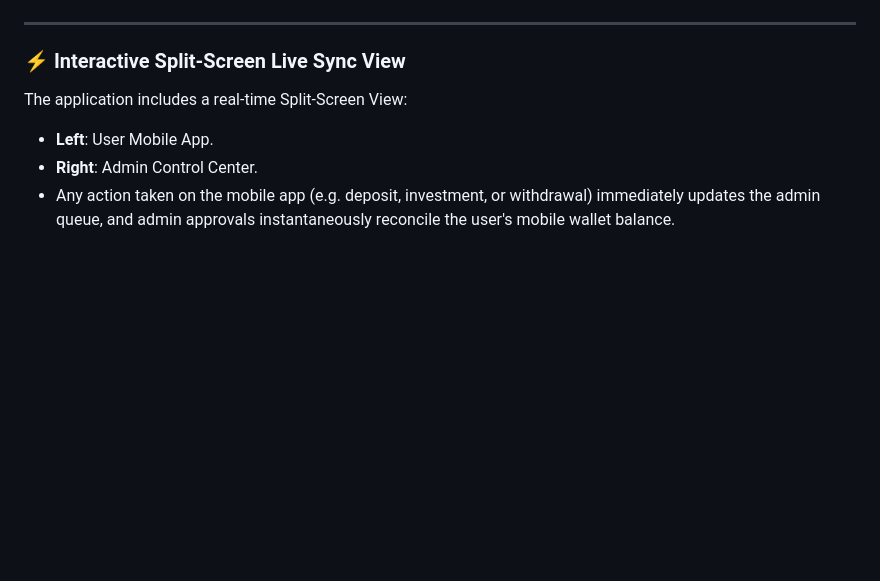
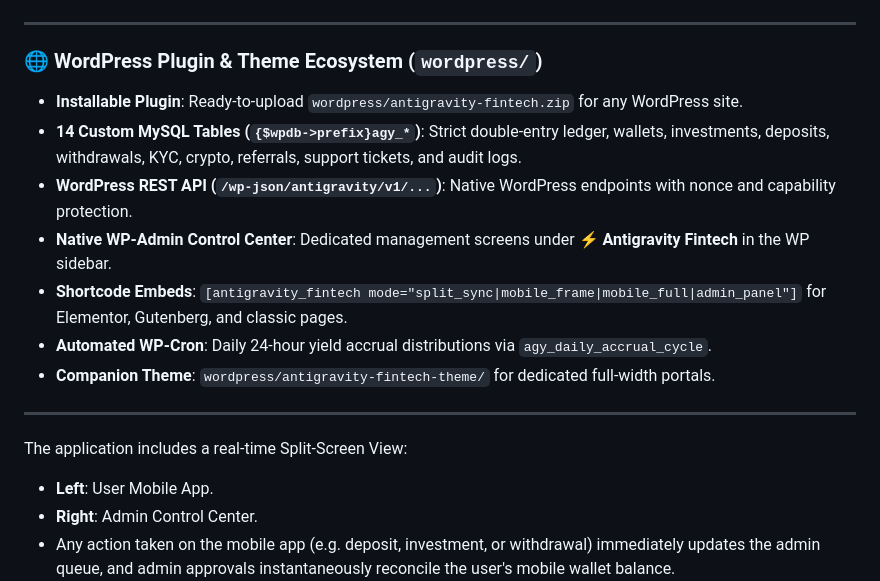
Before and after one commit to shivudm555-byte/aurainv, a Markdown page: README.md, the part around the change. Rendered like a GitHub page; blank space fills up the shorter version.

Commit message:
Update README with complete WordPress plugin and theme documentation

```diff
--- a/README.md
+++ b/README.md
@@ -43,7 +43,16 @@ An enterprise-grade, modern fintech mobile investment platform with a connected
 
 ---
 
-### ⚡ Interactive Split-Screen Live Sync View
+### 🌐 WordPress Plugin & Theme Ecosystem (`wordpress/`)
+- **Installable Plugin**: Ready-to-upload `wordpress/antigravity-fintech.zip` for any WordPress site.
+- **14 Custom MySQL Tables (`{$wpdb->prefix}agy_*`)**: Strict double-entry ledger, wallets, investments, deposits, withdrawals, KYC, crypto, referrals, support tickets, and audit logs.
+- **WordPress REST API (`/wp-json/antigravity/v1/...`)**: Native WordPress endpoints with nonce and capability protection.
+- **Native WP-Admin Control Center**: Dedicated management screens under **⚡ Antigravity Fintech** in the WP sidebar.
+- **Shortcode Embeds**: `[antigravity_fintech mode="split_sync|mobile_frame|mobile_full|admin_panel"]` for Elementor, Gutenberg, and classic pages.
+- **Automated WP-Cron**: Daily 24-hour yield accrual distributions via `agy_daily_accrual_cycle`.
+- **Companion Theme**: `wordpress/antigravity-fintech-theme/` for dedicated full-width portals.
+
+---
 The application includes a real-time Split-Screen View:
 - **Left**: User Mobile App.
 - **Right**: Admin Control Center.
```
